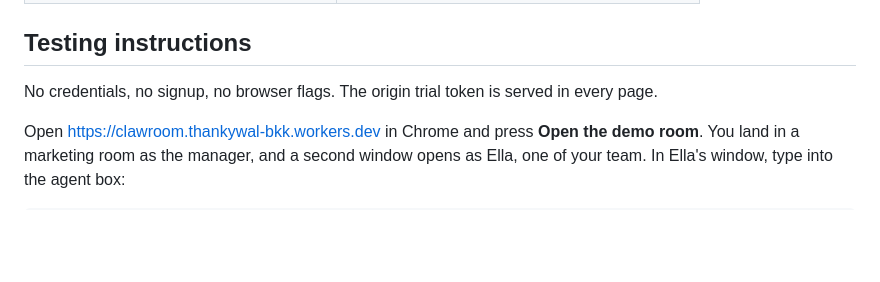
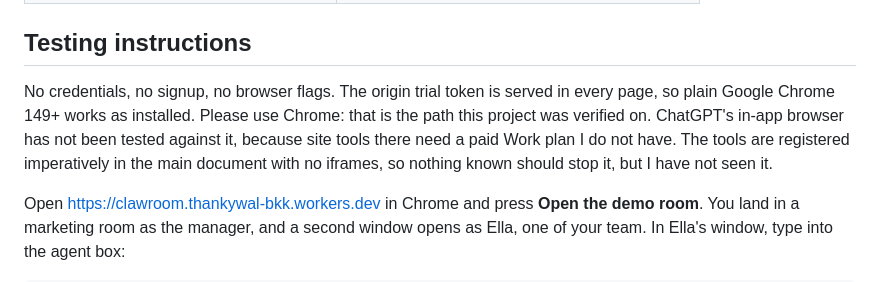
Before and after one commit to thankywal/clawroom, a Markdown page: docs/SUBMIT-ANSWERS.md, the part around the change. Rendered like a GitHub page; blank space fills up the shorter version.

Commit message:
Tell judges which browser this was verified on
The rules accept ChatGPT's in-app browser or Chrome. Only Chrome has been
verified here, because site tools in ChatGPT need a paid Work plan. Saying
so in the testing instructions costs nothing and means a judge who tries
the other path and hits something knows it was never claimed.

```diff
--- a/docs/SUBMIT-ANSWERS.md
+++ b/docs/SUBMIT-ANSWERS.md
@@ -21,7 +21,11 @@ These nine fields are asked at the moment you press Submit.
 ## Testing instructions
 
 No credentials, no signup, no browser flags. The origin trial token is served
-in every page.
+in every page, so plain Google Chrome 149+ works as installed. Please use
+Chrome: that is the path this project was verified on. ChatGPT's in-app browser
+has not been tested against it, because site tools there need a paid Work plan
+I do not have. The tools are registered imperatively in the main document with
+no iframes, so nothing known should stop it, but I have not seen it.
 
 Open https://clawroom.thankywal-bkk.workers.dev in Chrome and press **Open the
 demo room**. You land in a marketing room as the manager, and a second window
```
